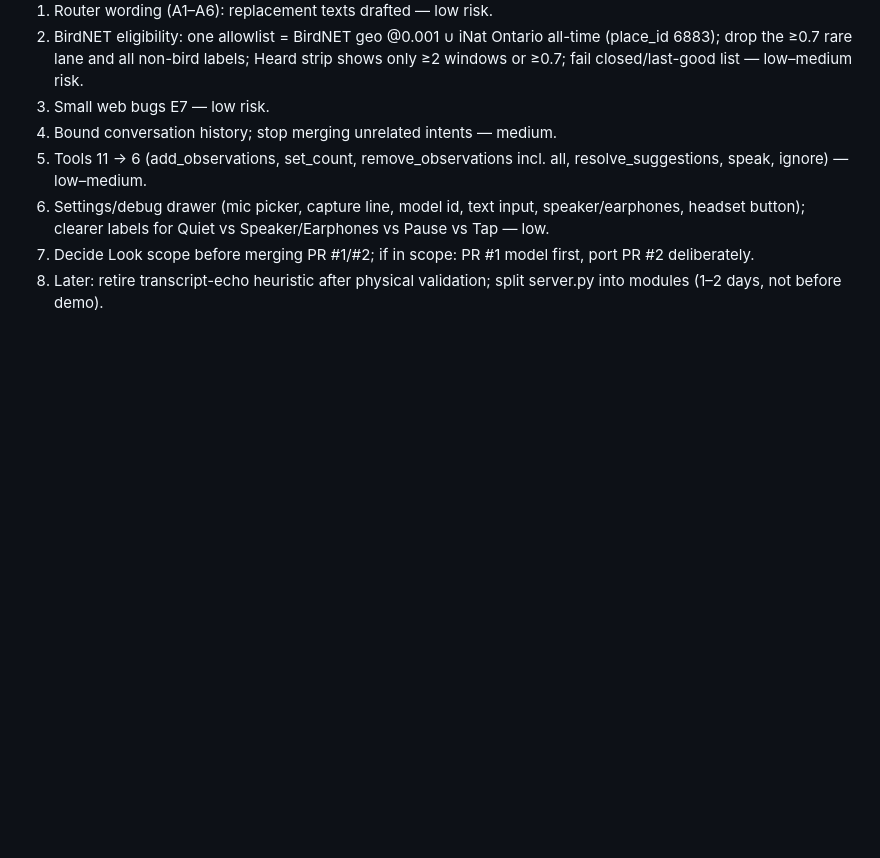
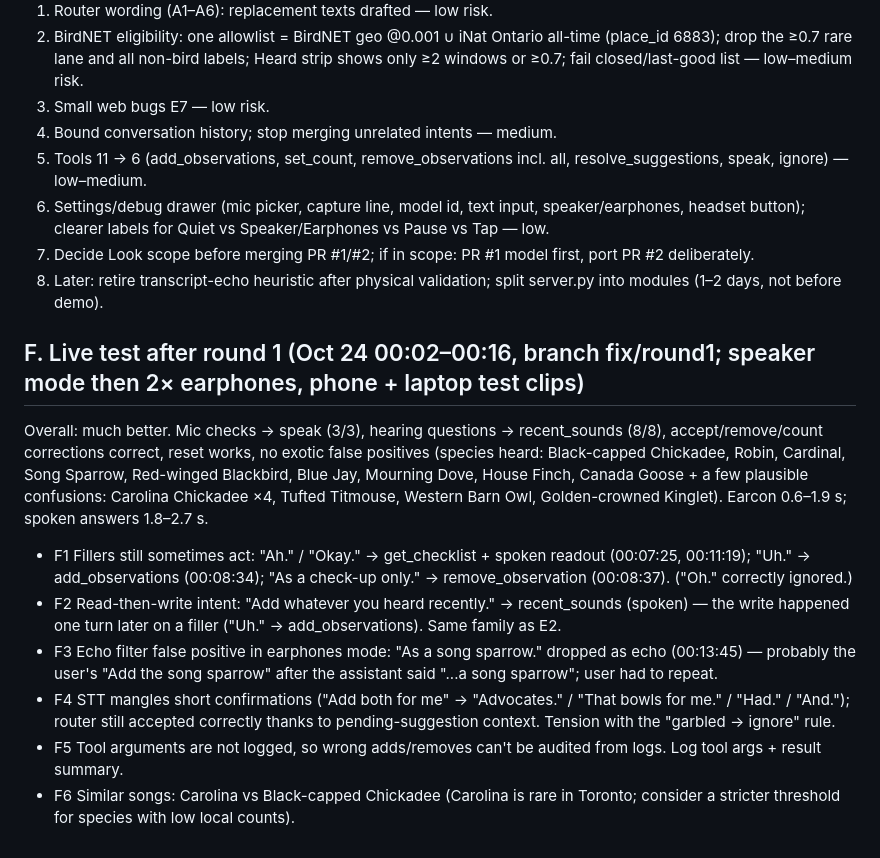
Before and after one commit to MacroSony/field-companion, a Markdown page: docs/ISSUES.md, the part around the change. GitHub-like rendering; blank space fills up the shorter version.

Commit message:
ISSUES: live test after round 1

```diff
--- a/docs/ISSUES.md
+++ b/docs/ISSUES.md
@@ -98,3 +98,12 @@ observations below are retained as the before-fix record, not current status.
 6. Settings/debug drawer (mic picker, capture line, model id, text input, speaker/earphones, headset button); clearer labels for Quiet vs Speaker/Earphones vs Pause vs Tap — low.
 7. Decide Look scope before merging PR #1/#2; if in scope: PR #1 model first, port PR #2 deliberately.
 8. Later: retire transcript-echo heuristic after physical validation; split server.py into modules (1–2 days, not before demo).
+
+## F. Live test after round 1 (Oct 24 00:02–00:16, branch fix/round1; speaker mode then 2× earphones, phone + laptop test clips)
+Overall: much better. Mic checks → speak (3/3), hearing questions → recent_sounds (8/8), accept/remove/count corrections correct, reset works, no exotic false positives (species heard: Black-capped Chickadee, Robin, Cardinal, Song Sparrow, Red-winged Blackbird, Blue Jay, Mourning Dove, House Finch, Canada Goose + a few plausible confusions: Carolina Chickadee ×4, Tufted Titmouse, Western Barn Owl, Golden-crowned Kinglet). Earcon 0.6–1.9 s; spoken answers 1.8–2.7 s.
+- F1 Fillers still sometimes act: "Ah." / "Okay." → get_checklist + spoken readout (00:07:25, 00:11:19); "Uh." → add_observations (00:08:34); "As a check-up only." → remove_observation (00:08:37). ("Oh." correctly ignored.)
+- F2 Read-then-write intent: "Add whatever you heard recently." → recent_sounds (spoken) — the write happened one turn later on a filler ("Uh." → add_observations). Same family as E2.
+- F3 Echo filter false positive in earphones mode: "As a song sparrow." dropped as echo (00:13:45) — probably the user's "Add the song sparrow" after the assistant said "...a song sparrow"; user had to repeat.
+- F4 STT mangles short confirmations ("Add both for me" → "Advocates." / "That bowls for me." / "Had." / "And."); router still accepted correctly thanks to pending-suggestion context. Tension with the "garbled → ignore" rule.
+- F5 Tool arguments are not logged, so wrong adds/removes can't be audited from logs. Log tool args + result summary.
+- F6 Similar songs: Carolina vs Black-capped Chickadee (Carolina is rare in Toronto; consider a stricter threshold for species with low local counts).
```
